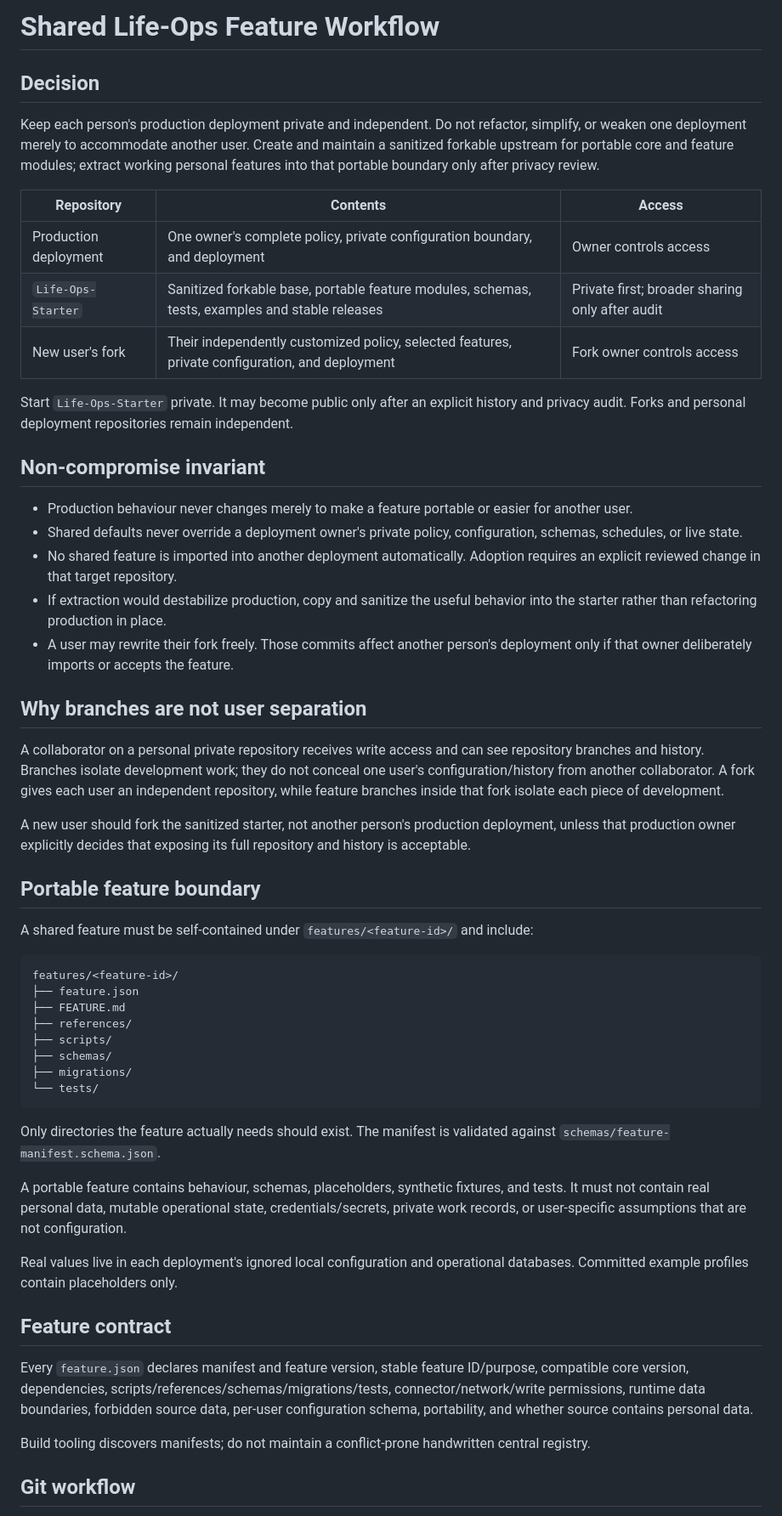
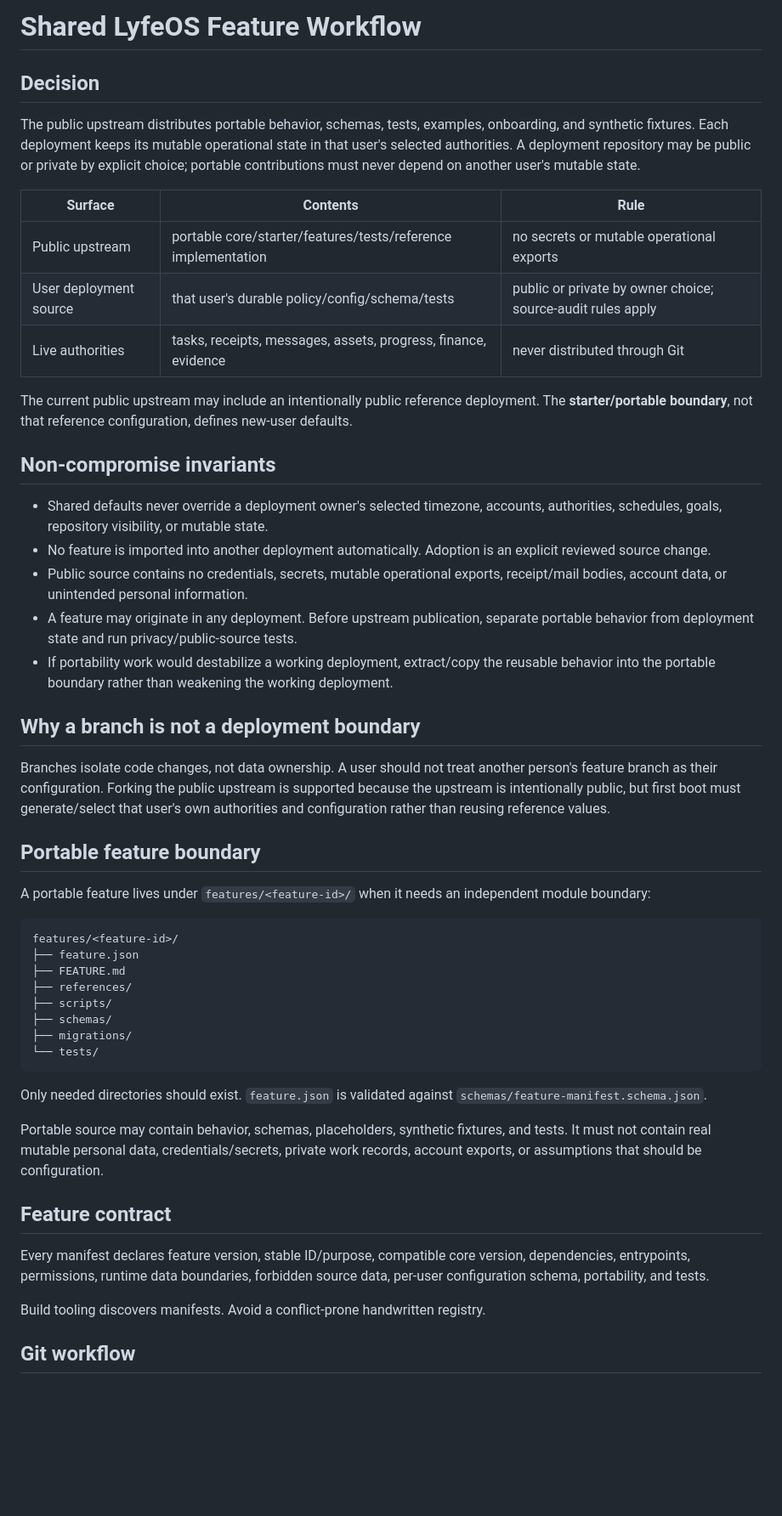
Before and after one commit to Matthew-Beare/Daily-Ops-Brief, a Markdown page: starter/SHARED_FEATURE_WORKFLOW.md, the part around one of its changes. Shown at 85% size. GitHub-like rendering; blank space fills up the shorter version.

````diff
--- a/starter/SHARED_FEATURE_WORKFLOW.md
+++ b/starter/SHARED_FEATURE_WORKFLOW.md
@@ -1,34 +1,32 @@
-# Shared Life-Ops Feature Workflow
+# Shared LyfeOS Feature Workflow
 
 ## Decision
 
-Keep each person's production deployment private and independent. Do not refactor, simplify, or weaken one deployment merely to accommodate another user. Create and maintain a sanitized forkable upstream for portable core and feature modules; extract working personal features into that portable boundary only after privacy review.
+The public upstream distributes portable behavior, schemas, tests, examples, onboarding, and synthetic fixtures. Each deployment keeps its mutable operational state in that user's selected authorities. A deployment repository may be public or private by explicit choice; portable contributions must never depend on another user's mutable state.
 
-| Repository | Contents | Access |
+| Surface | Contents | Rule |
 |---|---|---|
-| Production deployment | One owner's complete policy, private configuration boundary, and deployment | Owner controls access |
-| `Life-Ops-Starter` | Sanitized forkable base, portable feature modules, schemas, tests, examples and stable releases | Private first; broader sharing only after audit |
-| New user's fork | Their independently customized policy, selected features, private configuration, and deployment | Fork owner controls access |
+| Public upstream | portable core/starter/features/tests/reference implementation | no secrets or mutable operational exports |
+| User deployment source | that user's durable policy/config/schema/tests | public or private by owner choice; source-audit rules apply |
+| Live authorities | tasks, receipts, messages, assets, progress, finance, evidence | never distributed through Git |
 
-Start `Life-Ops-Starter` private. It may become public only after an explicit history and privacy audit. Forks and personal deployment repositories remain independent.
+The current public upstream may include an intentionally public reference deployment. The **starter/portable boundary**, not that reference configuration, defines new-user defaults.
 
-## Non-compromise invariant
+## Non-compromise invariants
 
-- Production behaviour never changes merely to make a feature portable or easier for another user.
-- Shared defaults never override a deployment owner's private policy, configuration, schemas, schedules, or live state.
-- No shared feature is imported into another deployment automatically. Adoption requires an explicit reviewed change in that target repository.
-- If extraction would destabilize production, copy and sanitize the useful behavior into the starter rather than refactoring production in place.
-- A user may rewrite their fork freely. Those commits affect another person's deployment only if that owner deliberately imports or accepts the feature.
+- Shared defaults never override a deployment owner's selected timezone, accounts, authorities, schedules, goals, repository visibility, or mutable state.
+- No feature is imported into another deployment automatically. Adoption is an explicit reviewed source change.
+- Public source contains no credentials, secrets, mutable operational exports, receipt/mail bodies, account data, or unintended personal information.
+- A feature may originate in any deployment. Before upstream publication, separate portable behavior from deployment state and run privacy/public-source tests.
+- If portability work would destabilize a working deployment, extract/copy the reusable behavior into the portable boundary rather than weakening the working deployment.
 
-## Why branches are not user separation
+## Why a branch is not a deployment boundary
 
-A collaborator on a personal private repository receives write access and can see repository branches and history. Branches isolate development work; they do not conceal one user's configuration/history from another collaborator. A fork gives each user an independent repository, while feature branches inside that fork isolate each piece of development.
-
-A new user should fork the sanitized starter, not another person's production deployment, unless that production owner explicitly decides that exposing its full repository and history is acceptable.
+Branches isolate code changes, not data ownership. A user should not treat another person's feature branch as their configuration. Forking the public upstream is supported because the upstream is intentionally public, but first boot must generate/select that user's own authorities and configuration rather than reusing reference values.
 
 ## Portable feature boundary
 
-A shared feature must be self-contained under `features/<feature-id>/` and include:
+A portable feature lives under `features/<feature-id>/` when it needs an independent module boundary:
 
 ```text
 features/<feature-id>/
@@ -41,17 +39,15 @@ features/<feature-id>/
 └── tests/
 ```
 
-Only directories the feature actually needs should exist. The manifest is validated against `schemas/feature-manifest.schema.json`.
+Only needed directories should exist. `feature.json` is validated against `schemas/feature-manifest.schema.json`.
 
-A portable feature contains behaviour, schemas, placeholders, synthetic fixtures, and tests. It must not contain real personal data, mutable operational state, credentials/secrets, private work records, or user-specific assumptions that are not configuration.
-
-Real values live in each deployment's ignored local configuration and operational databases. Committed example profiles contain placeholders only.
+Portable source may contain behavior, schemas, placeholders, synthetic fixtures, and tests. It must not contain real mutable personal data, credentials/secrets, private work records, account exports, or assumptions that should be configuration.
 
 ## Feature contract
 
-Every `feature.json` declares manifest and feature version, stable feature ID/purpose, compatible core version, dependencies, scripts/references/schemas/migrations/tests, connector/network/write permissions, runtime data boundaries, forbidden source data, per-user configuration schema, portability, and whether source contains personal data.
+Every manifest declares feature version, stable ID/purpose, compatible core version, dependencies, entrypoints, permissions, runtime data boundaries, forbidden source data, per-user configuration schema, portability, and tests.
 
-Build tooling discovers manifests; do not maintain a conflict-prone handwritten central registry.
+Build tooling discovers manifests. Avoid a conflict-prone handwritten registry.
 
 ## Git workflow
 
````
Also changed, not shown: other parts of starter/SHARED_FEATURE_WORKFLOW.md (+37 -39 lines).
